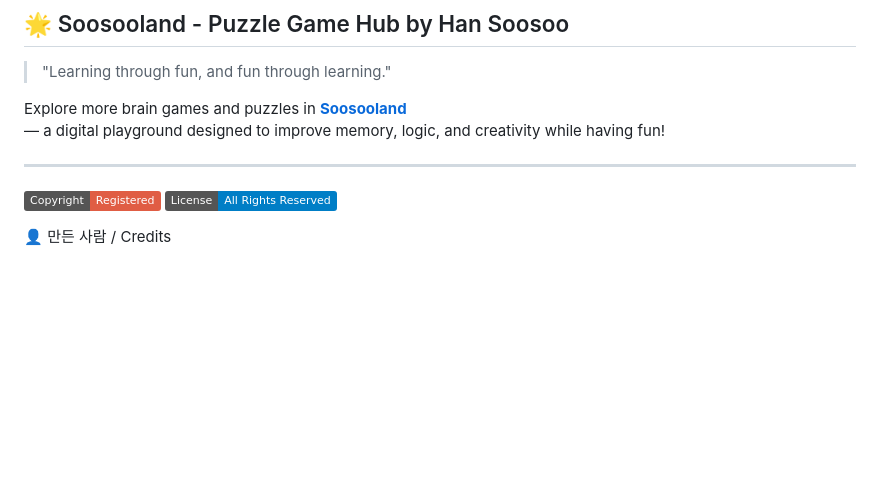
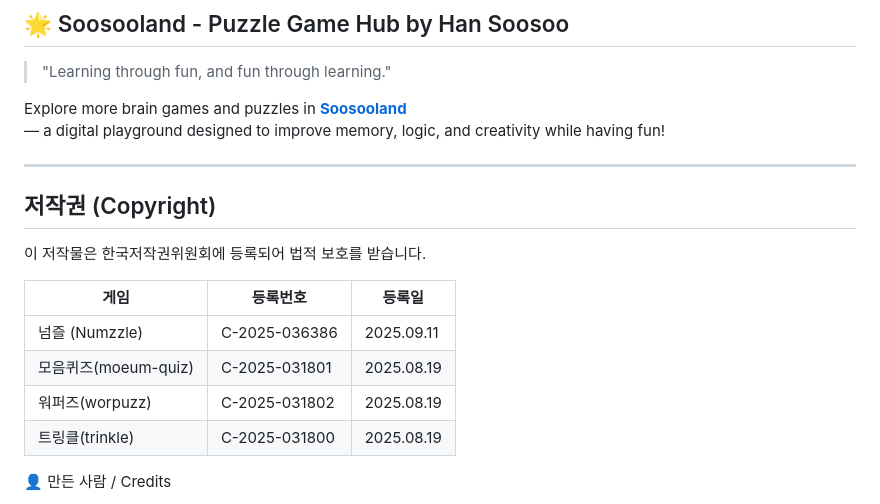
Before and after one commit to soosoohan/soosoohan.github.io, a Markdown page: README.md, the part around the change printed below. GitHub-like rendering; badges without logos; blank space fills up the shorter version.

```diff
--- a/README.md
+++ b/README.md
@@ -458,9 +457,17 @@ Explore more brain games and puzzles in **[Soosooland](https://soosooland.com)**
 — a digital playground designed to improve memory, logic, and creativity while having fun!
 
 ---
+## 저작권 (Copyright)
 
-![Copyright](https://img.shields.io/badge/Copyright-Registered-red)
-![License](https://img.shields.io/badge/License-All%20Rights%20Reserved-blue)
+이 저작물은 한국저작권위원회에 등록되어 법적 보호를 받습니다.
+
+| 게임 | 등록번호 | 등록일 |
+|------|----------|--------|
+| 넘즐 (Numzzle) | C-2025-036386| 2025.09.11 |
+| 모음퀴즈(moeum-quiz)| C-2025-031801 | 2025.08.19 |
+| 워퍼즈(worpuzz)| C-2025-031802 | 2025.08.19 |
+| 트링클(trinkle)| C-2025-031800 | 2025.08.19 |
+
 
 👤 만든 사람 / Credits
 
```
Also changed, not shown: other parts of README.md (+0 -1 lines).
